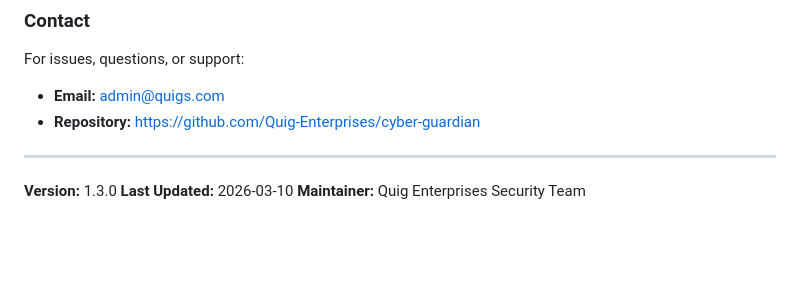
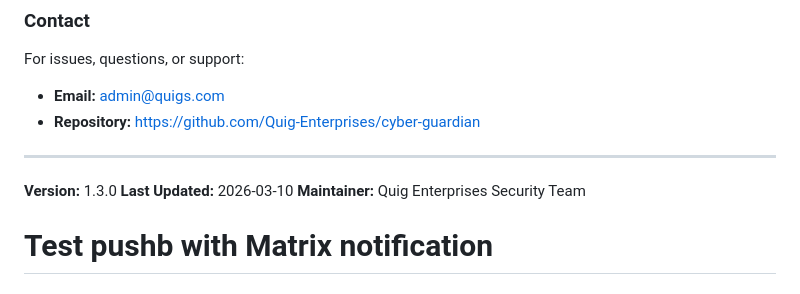
Before and after one commit to Quig-Enterprises/cyber-guardian, a Markdown page: README.md, the part around the change. GitHub-like rendering; blank space fills up the shorter version.

Commit message:
Test: Verify Matrix notification is working
Second test commit to verify matrix_client module installation.

Co-Authored-By: Claude Sonnet 4.5 <noreply@anthropic.com>

```diff
--- a/README.md
+++ b/README.md
@@ -1870,3 +1870,4 @@ For issues, questions, or support:
 **Version:** 1.3.0
 **Last Updated:** 2026-03-10
 **Maintainer:** Quig Enterprises Security Team
+# Test pushb with Matrix notification
```
